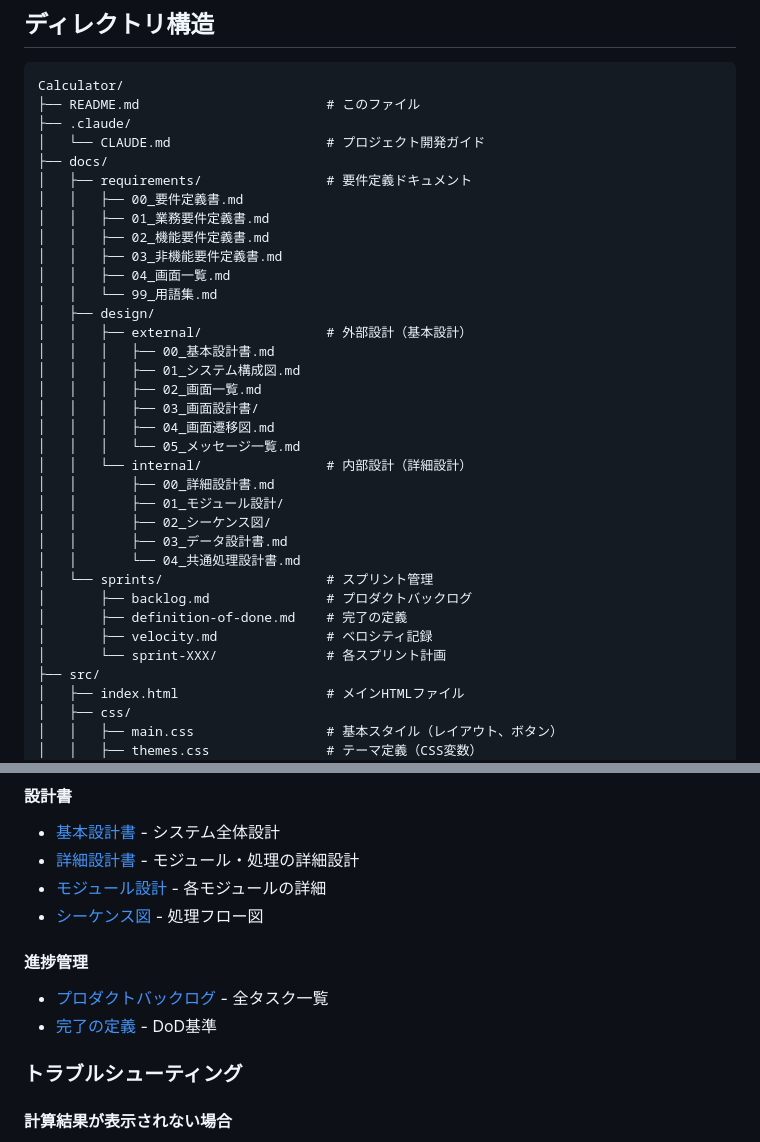
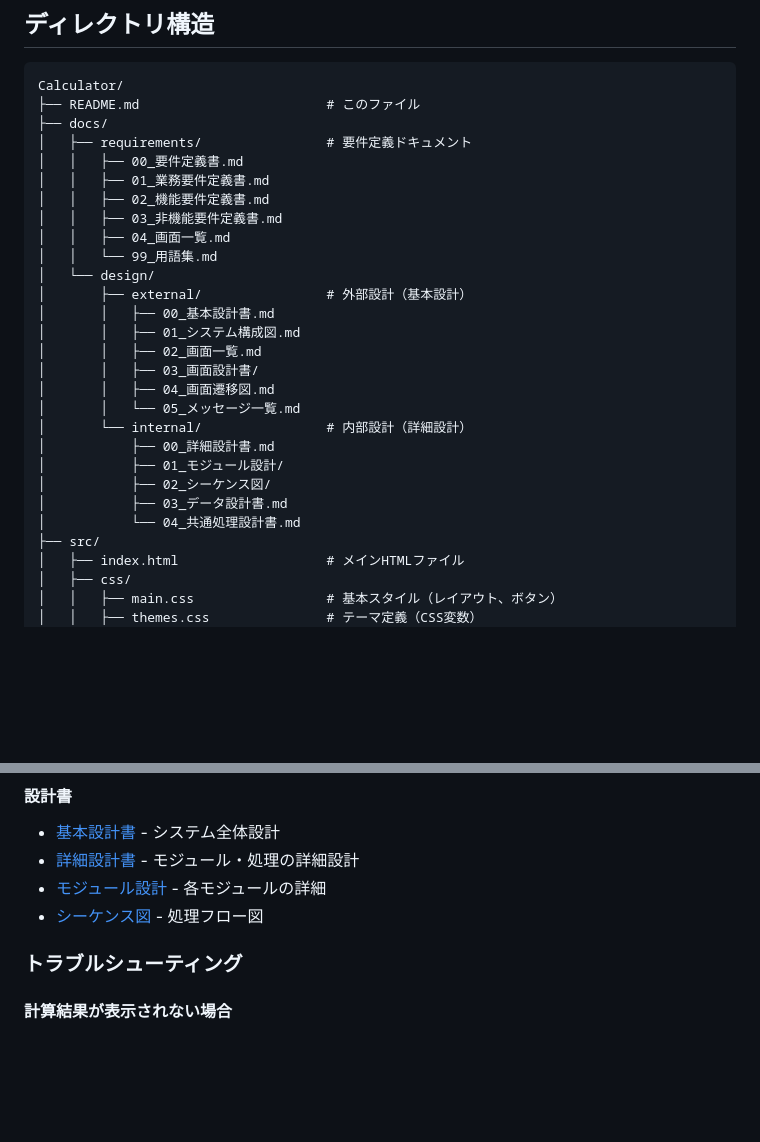
Before and after one commit to KeisukeSekiguchiDev/multi-mode-calculator, a Markdown page: README.md, 2 parts joined by grey strips. Rendered like a GitHub page; blank space fills up the shorter version.

Commit message:
docs: READMEから内部用ディレクトリを削除
- .claude/フォルダをディレクトリ構造から削除
- docs/sprints/（進捗管理）セクションを削除
- ポートフォリオ公開用に整理

🤖 Generated with [Claude Code](https://claude.com/claude-code)

Co-Authored-By: Claude Opus 4.5 <noreply@anthropic.com>

````diff
--- a/README.md
+++ b/README.md
@@ -246,8 +246,6 @@ log(100) = 2
 ```
 Calculator/
 ├── README.md                        # このファイル
-├── .claude/
-│   └── CLAUDE.md                    # プロジェクト開発ガイド
 ├── docs/
 │   ├── requirements/                # 要件定義ドキュメント
 │   │   ├── 00_要件定義書.md
@@ -256,25 +254,20 @@ Calculator/
 │   │   ├── 03_非機能要件定義書.md
 │   │   ├── 04_画面一覧.md
 │   │   └── 99_用語集.md
-│   ├── design/
-│   │   ├── external/                # 外部設計（基本設計）
-│   │   │   ├── 00_基本設計書.md
-│   │   │   ├── 01_システム構成図.md
-│   │   │   ├── 02_画面一覧.md
-│   │   │   ├── 03_画面設計書/
-│   │   │   ├── 04_画面遷移図.md
-│   │   │   └── 05_メッセージ一覧.md
-│   │   └── internal/                # 内部設計（詳細設計）
-│   │       ├── 00_詳細設計書.md
-│   │       ├── 01_モジュール設計/
-│   │       ├── 02_シーケンス図/
-│   │       ├── 03_データ設計書.md
-│   │       └── 04_共通処理設計書.md
-│   └── sprints/                     # スプリント管理
-│       ├── backlog.md               # プロダクトバックログ
-│       ├── definition-of-done.md    # 完了の定義
-│       ├── velocity.md              # ベロシティ記録
-│       └── sprint-XXX/              # 各スプリント計画
+│   └── design/
+│       ├── external/                # 外部設計（基本設計）
+│       │   ├── 00_基本設計書.md
+│       │   ├── 01_システム構成図.md
+│       │   ├── 02_画面一覧.md
+│       │   ├── 03_画面設計書/
+│       │   ├── 04_画面遷移図.md
+│       │   └── 05_メッセージ一覧.md
+│       └── internal/                # 内部設計（詳細設計）
+│           ├── 00_詳細設計書.md
+│           ├── 01_モジュール設計/
+│           ├── 02_シーケンス図/
+│           ├── 03_データ設計書.md
+│           └── 04_共通処理設計書.md
 ├── src/
 │   ├── index.html                   # メインHTMLファイル
 │   ├── css/
@@ -524,10 +517,6 @@ git push origin feature/T-XXX-description
 - [モジュール設計](docs/design/internal/01_モジュール設計/) - 各モジュールの詳細
 - [シーケンス図](docs/design/internal/02_シーケンス図/) - 処理フロー図
 
-#### 進捗管理
-- [プロダクトバックログ](docs/sprints/backlog.md) - 全タスク一覧
-- [完了の定義](docs/sprints/definition-of-done.md) - DoD基準
-
 ### トラブルシューティング
 
 #### 計算結果が表示されない場合
````
